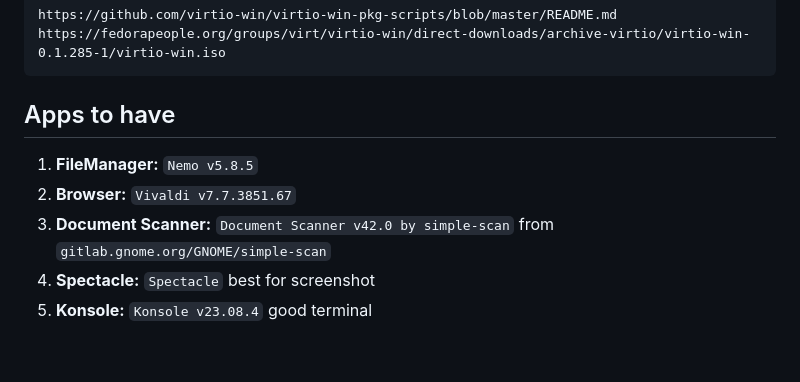
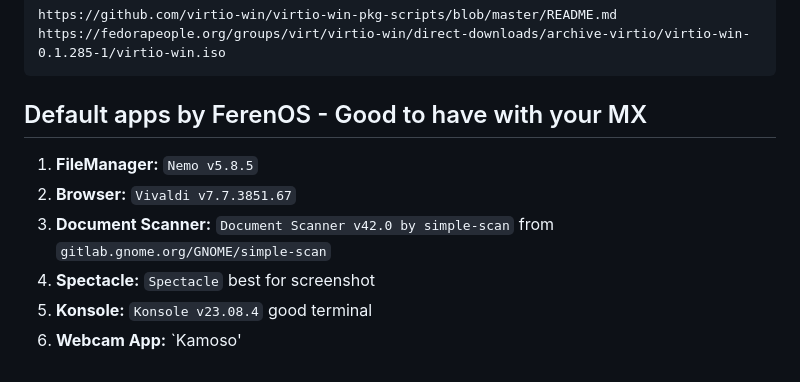
Before and after one commit to ulyweb/mx, a Markdown page: README.md, the part around the change. GitHub-like rendering.

Commit message:
Update default apps section in README.md

`````diff
--- a/README.md
+++ b/README.md
@@ -599,10 +599,11 @@ https://fedorapeople.org/groups/virt/virtio-win/direct-downloads/archive-virtio/
 ````
 
 
-## Apps to have
+## Default apps by FerenOS - Good to have with your MX
 
 1.  **FileManager:** `Nemo v5.8.5`
 2.  **Browser:** `Vivaldi v7.7.3851.67`
 3.  **Document Scanner:** `Document Scanner v42.0 by simple-scan` from `gitlab.gnome.org/GNOME/simple-scan`
 4.  **Spectacle:** `Spectacle` best for screenshot
 5.  **Konsole:** `Konsole v23.08.4` good terminal
+6.  **Webcam App:** `Kamoso'
`````
